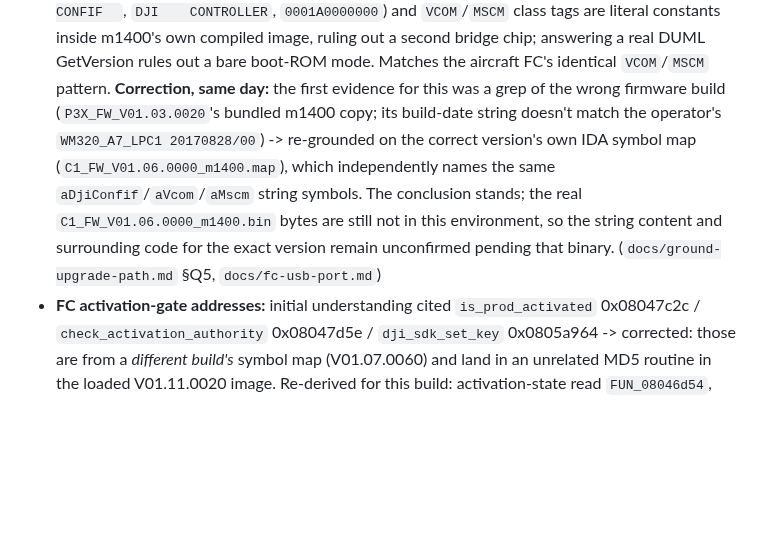
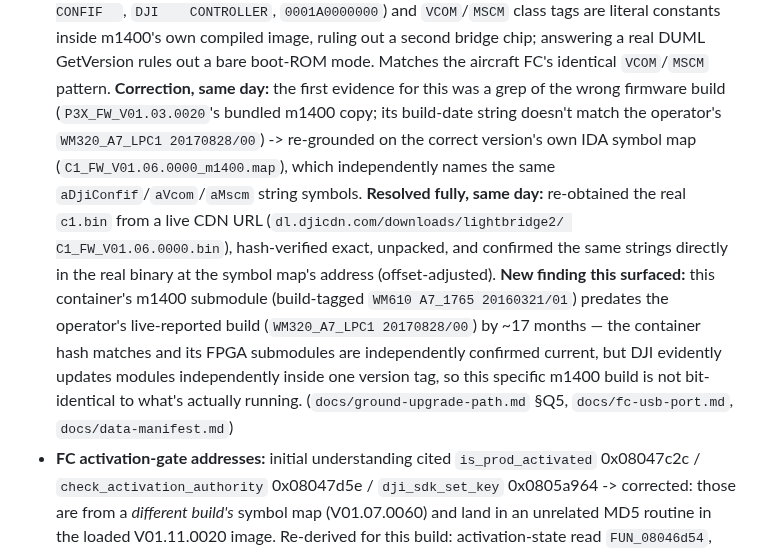
Before and after one commit to awto-au/awto-dji, a Markdown page: docs/HISTORY.md, the part around the change. Drawn GitHub-style; blank space fills up the shorter version.

```diff
--- a/docs/HISTORY.md
+++ b/docs/HISTORY.md
@@ -16,10 +16,16 @@ corrected/current fact; this file preserves the history for reference.
   grep of the wrong firmware build (`P3X_FW_V01.03.0020`'s bundled m1400 copy; its build-date
   string doesn't match the operator's `WM320_A7_LPC1 20170828/00`) -> re-grounded on the
   correct version's own IDA symbol map (`C1_FW_V01.06.0000_m1400.map`), which independently
-  names the same `aDjiConfif`/`aVcom`/`aMscm` string symbols. The conclusion stands; the real
-  `C1_FW_V01.06.0000_m1400.bin` bytes are still not in this environment, so the string content
-  and surrounding code for the exact version remain unconfirmed pending that binary.
-  (`docs/ground-upgrade-path.md` §Q5, `docs/fc-usb-port.md`)
+  names the same `aDjiConfif`/`aVcom`/`aMscm` string symbols. **Resolved fully, same day:**
+  re-obtained the real `c1.bin` from a live CDN URL (`dl.djicdn.com/downloads/lightbridge2/
+  C1_FW_V01.06.0000.bin`), hash-verified exact, unpacked, and confirmed the same strings
+  directly in the real binary at the symbol map's address (offset-adjusted). **New finding this
+  surfaced:** this container's m1400 submodule (build-tagged `WM610 A7_1765 20160321/01`)
+  predates the operator's live-reported build (`WM320_A7_LPC1 20170828/00`) by ~17 months — the
+  container hash matches and its FPGA submodules are independently confirmed current, but DJI
+  evidently updates modules independently inside one version tag, so this specific m1400 build
+  is not bit-identical to what's actually running. (`docs/ground-upgrade-path.md` §Q5,
+  `docs/fc-usb-port.md`, `docs/data-manifest.md`)
 - **FC activation-gate addresses:** initial understanding cited `is_prod_activated` 0x08047c2c /
   `check_activation_authority` 0x08047d5e / `dji_sdk_set_key` 0x0805a964 -> corrected: those are
   from a *different build's* symbol map (V01.07.0060) and land in an unrelated MD5 routine in the
```
Also changed, not shown: docs/data-manifest.md (+1 -1 lines), docs/ground-upgrade-path.md (+30 -17 lines).
